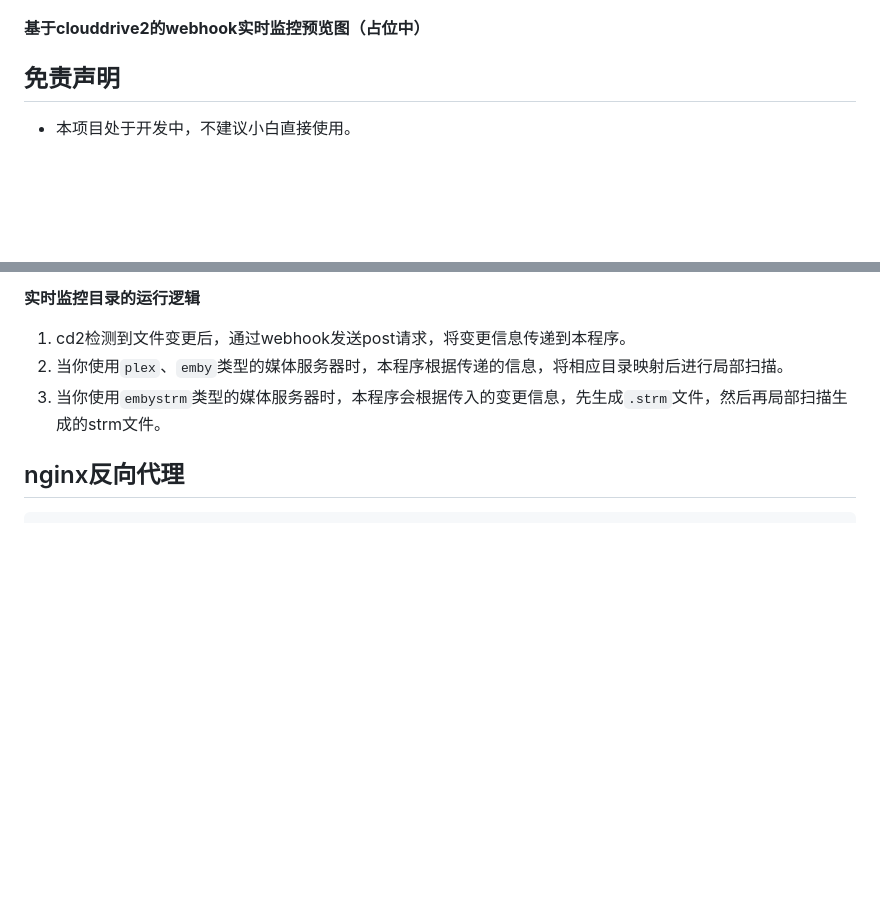
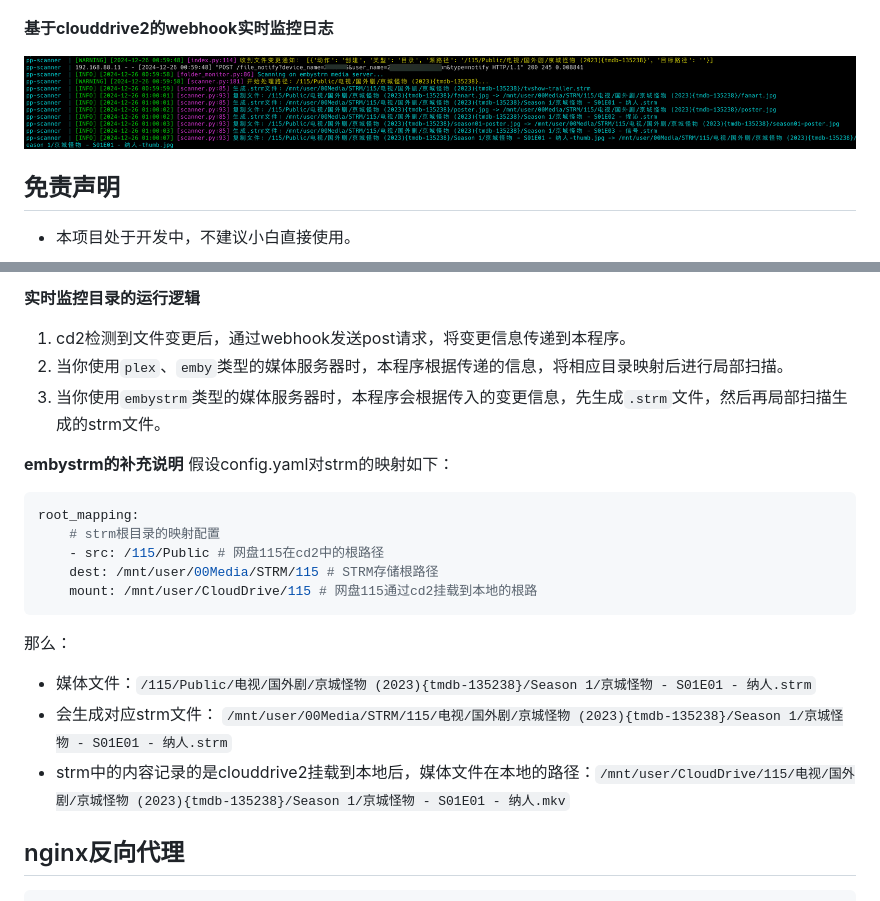
Before and after one commit to zfhxi/partial-path-scanner, a Markdown page: README.md, 2 parts joined by grey strips. Rendered like a GitHub page; pictures changed too: img/webhook_log.png (added); blank space fills up the shorter version.

````diff
--- a/README.md
+++ b/README.md
@@ -10,7 +10,9 @@
 
 ![目录浏览](./img/files.png)
 
-**基于clouddrive2的webhook实时监控预览图（占位中）**
+**基于clouddrive2的webhook实时监控日志**
+
+![webhook](./img/webhook_log.png)
 
 
 ## 免责声明
@@ -135,6 +137,19 @@ services:
 2. 当你使用`plex`、`emby`类型的媒体服务器时，本程序根据传递的信息，将相应目录映射后进行局部扫描。
 3. 当你使用`embystrm`类型的媒体服务器时，本程序会根据传入的变更信息，先生成`.strm`文件，然后再局部扫描生成的strm文件。
 
+**embystrm的补充说明**
+假设config.yaml对strm的映射如下：
+```yaml
+root_mapping:
+    # strm根目录的映射配置
+    - src: /115/Public # 网盘115在cd2中的根路径
+    dest: /mnt/user/00Media/STRM/115 # STRM存储根路径
+    mount: /mnt/user/CloudDrive/115 # 网盘115通过cd2挂载到本地的根路
+```
+那么：
+* 媒体文件：`/115/Public/电视/国外剧/京城怪物 (2023){tmdb-135238}/Season 1/京城怪物 - S01E01 - 纳人.strm`
+* 会生成对应strm文件： `/mnt/user/00Media/STRM/115/电视/国外剧/京城怪物 (2023){tmdb-135238}/Season 1/京城怪物 - S01E01 - 纳人.strm`
+* strm中的内容记录的是clouddrive2挂载到本地后，媒体文件在本地的路径：`/mnt/user/CloudDrive/115/电视/国外剧/京城怪物 (2023){tmdb-135238}/Season 1/京城怪物 - S01E01 - 纳人.mkv`
 
 
 ## nginx反向代理
````
Also changed, not shown: 4 other files.
